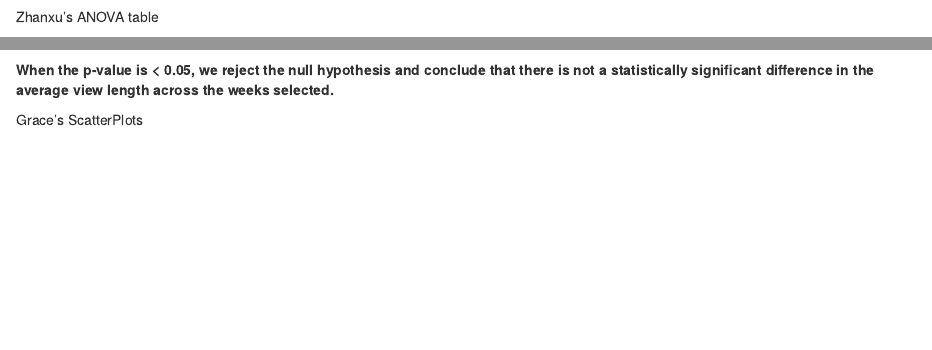
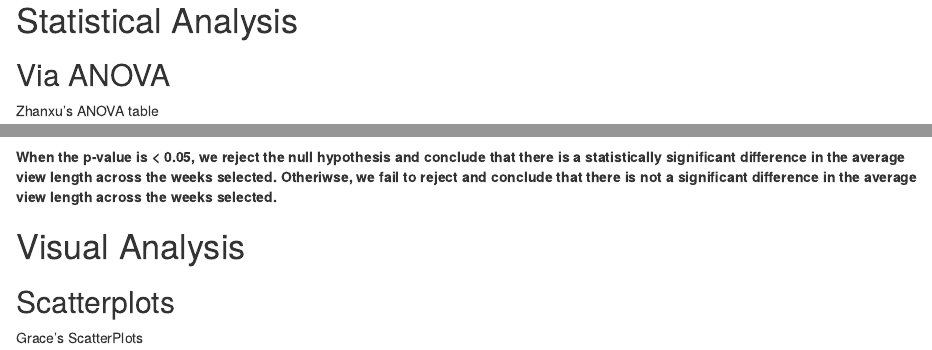
Before and after one commit to lgerig99/INFO-Group-Project, an R Markdown document (Report.Rmd): the page in a window 1100 px wide, from 390 px down before the commit and from 400 px down after it, and a second part further down, joined at a grey line. Rendered offline with R 4.5, knitr and Pandoc, with nearby package versions; some code elsewhere in the file could not run offline.

Commit message:
Further enhanced the report with cleaner looking HTML result

````diff
--- a/Report.Rmd
+++ b/Report.Rmd
@@ -36,6 +36,9 @@ table_one <- readRDS(
 table_one
 ```
 
+# Statistical Analysis
+## Via ANOVA
+
 Zhanxu's ANOVA table
 ```{r ANOVA, echo = FALSE}
 ANOVA <- readRDS(
@@ -43,8 +46,11 @@ ANOVA <- readRDS(
 )
 ANOVA
 ```
-**When the p-value is < 0.05, we reject the null hypothesis and conclude that there is not a statistically significant difference in the average view length across the weeks selected.**
+**When the p-value is < 0.05, we reject the null hypothesis and conclude that there is a statistically significant difference in the average view length across the weeks selected. Otheriwse, we fail to reject and conclude that there is not a significant difference in the average view length across the weeks selected.**
 
+
+# Visual Analysis
+## Scatterplots
 
 
 Grace's ScatterPlots
````
Also changed, not shown: Output/unq_viewers_scatter.png (added), Output/views_scatter.png (added).
